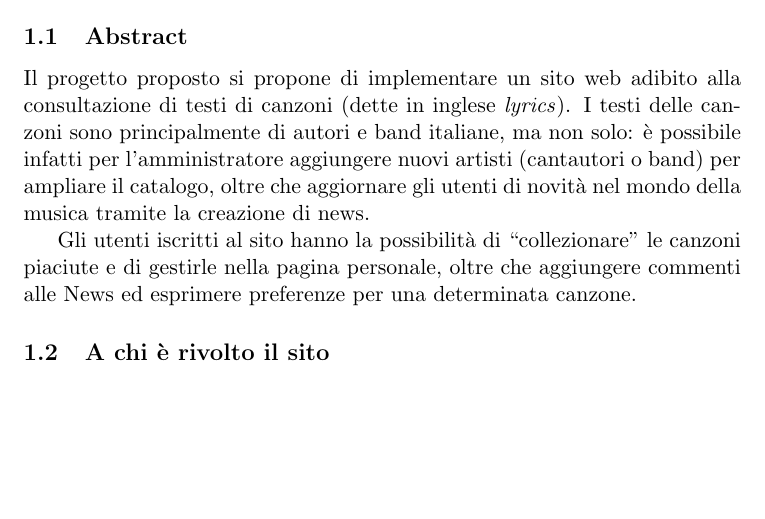
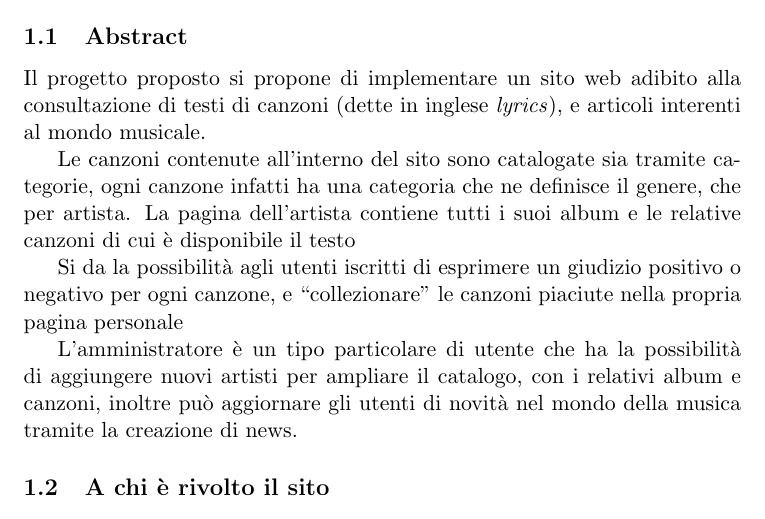
Before and after one commit to Hexamini/PassioneKaraoke, a LaTeX document (doc/main.tex, which reads doc/res/chapter/introduction.tex): part of page 2 of 3, cut so that both start at the same text, the shorter picture padded with empty space. Compiled offline with pdfLaTeX.

Commit message:
Aggiornato abstract

```diff
--- a/doc/res/chapter/introduction.tex
+++ b/doc/res/chapter/introduction.tex
@@ -1,10 +1,14 @@
 \section{Introduzione}
 
 \subsection{Abstract}
-Il progetto proposto si propone di implementare un sito web adibito alla consultazione di testi di canzoni (dette in inglese \textit{lyrics}).
-I testi delle canzoni sono principalmente di autori e band italiane, ma non solo: è possibile infatti per l'amministratore aggiungere nuovi artisti (cantautori o band) per ampliare il catalogo, oltre che aggiornare gli utenti di novità nel mondo della musica tramite la creazione di news.
+Il progetto proposto si propone di implementare un sito web adibito alla consultazione di testi di canzoni (dette in inglese \textit{lyrics}), e articoli interenti al mondo musicale.
 
-Gli utenti iscritti al sito hanno la possibilità di ``collezionare'' le canzoni piaciute e di gestirle nella pagina personale, oltre che aggiungere commenti alle News ed esprimere preferenze per una determinata canzone.
+Le canzoni contenute all'interno del sito sono catalogate sia tramite categorie, ogni canzone infatti ha una categoria che ne definisce il genere, che per artista.
+La pagina dell'artista contiene tutti i suoi album e le relative canzoni di cui è disponibile il testo
+
+Si da la possibilità agli utenti iscritti di esprimere un giudizio positivo o negativo per ogni canzone, e ``collezionare'' le canzoni piaciute nella propria pagina personale
+
+L'amministratore è un tipo particolare di utente che ha la possibilità di aggiungere nuovi artisti per ampliare il catalogo, con i relativi album e canzoni, inoltre può aggiornare gli utenti di novità nel mondo della musica tramite la creazione di news.
 
 
 \subsection{A chi è rivolto il sito}
```
